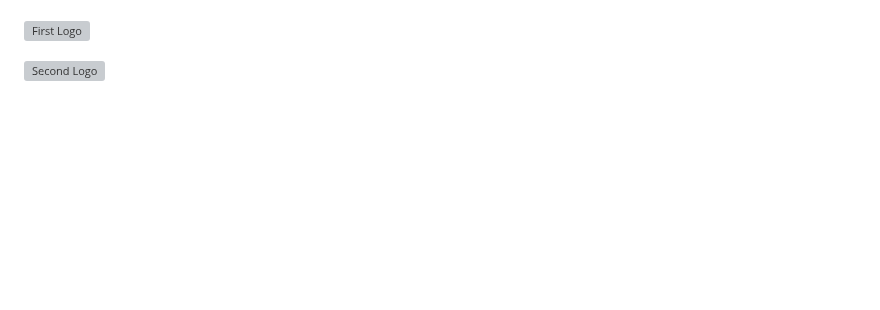
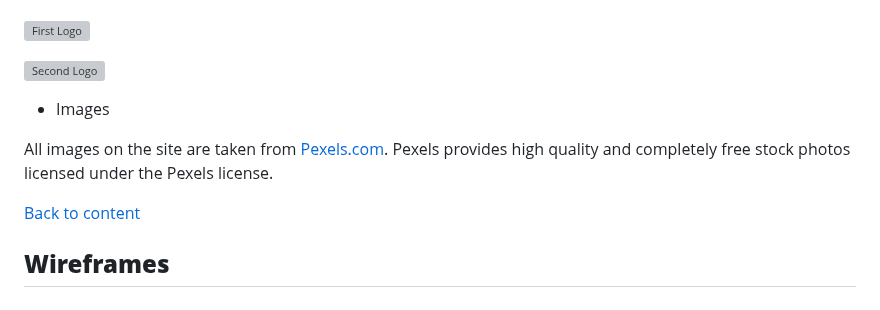
Before and after one commit to pagioro/The_Good_Reader, a Markdown page: README.md, the part around the change. Drawn GitHub-style; blank space fills up the shorter version; grey boxes are pictures that could not be loaded.

Commit message:
started add wireframe on readme file

```diff
--- a/README.md
+++ b/README.md
@@ -98,3 +98,11 @@ The Good Reader logo was created using Photoshop.
 ![First Logo](/static/site_images/logo1.png)
 
 ![Second Logo](/static/site_images/logo2.png)
+
+* Images
+
+All images on the site are taken from [Pexels.com](https://www.pexels.com/). Pexels provides high quality and completely free stock photos licensed under the Pexels license.
+
+[Back to content](#contents)
+
+## **Wireframes**
```
